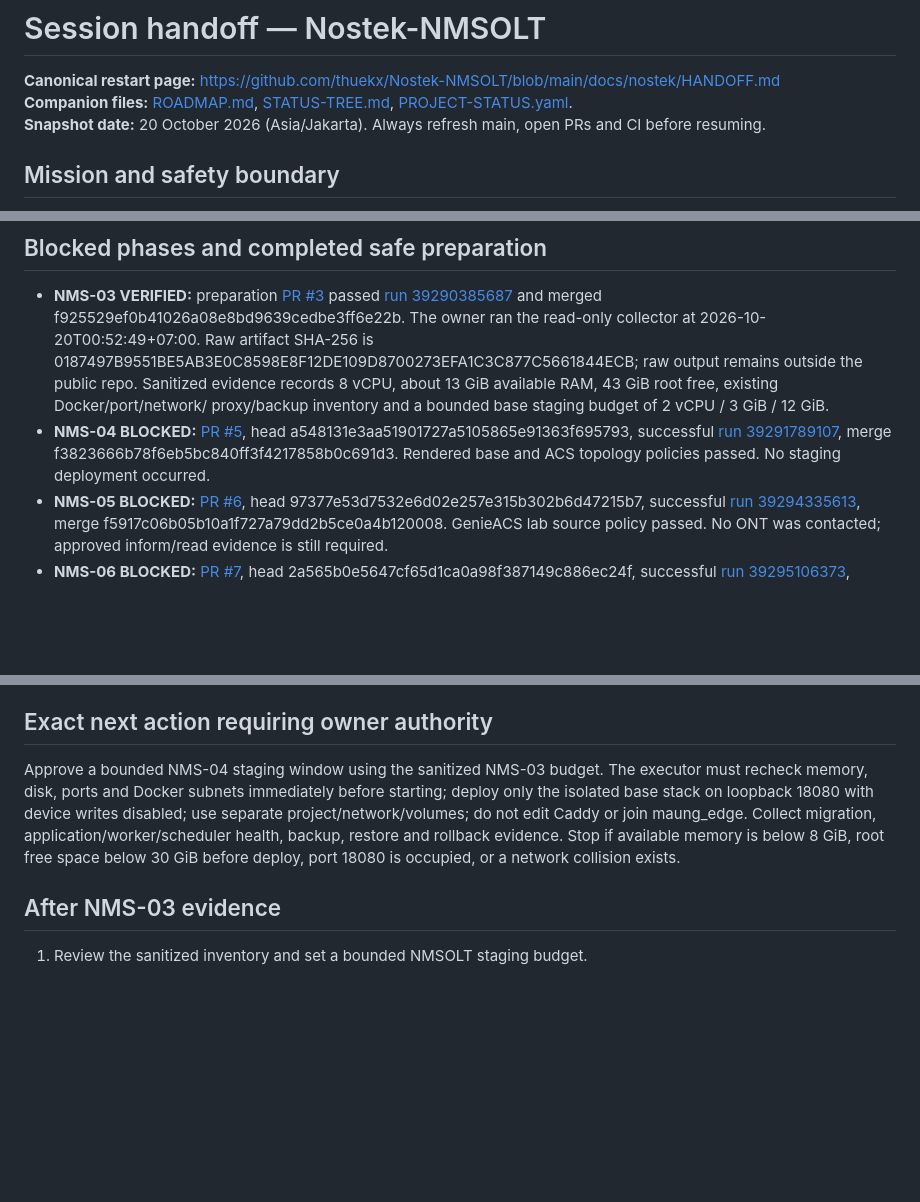
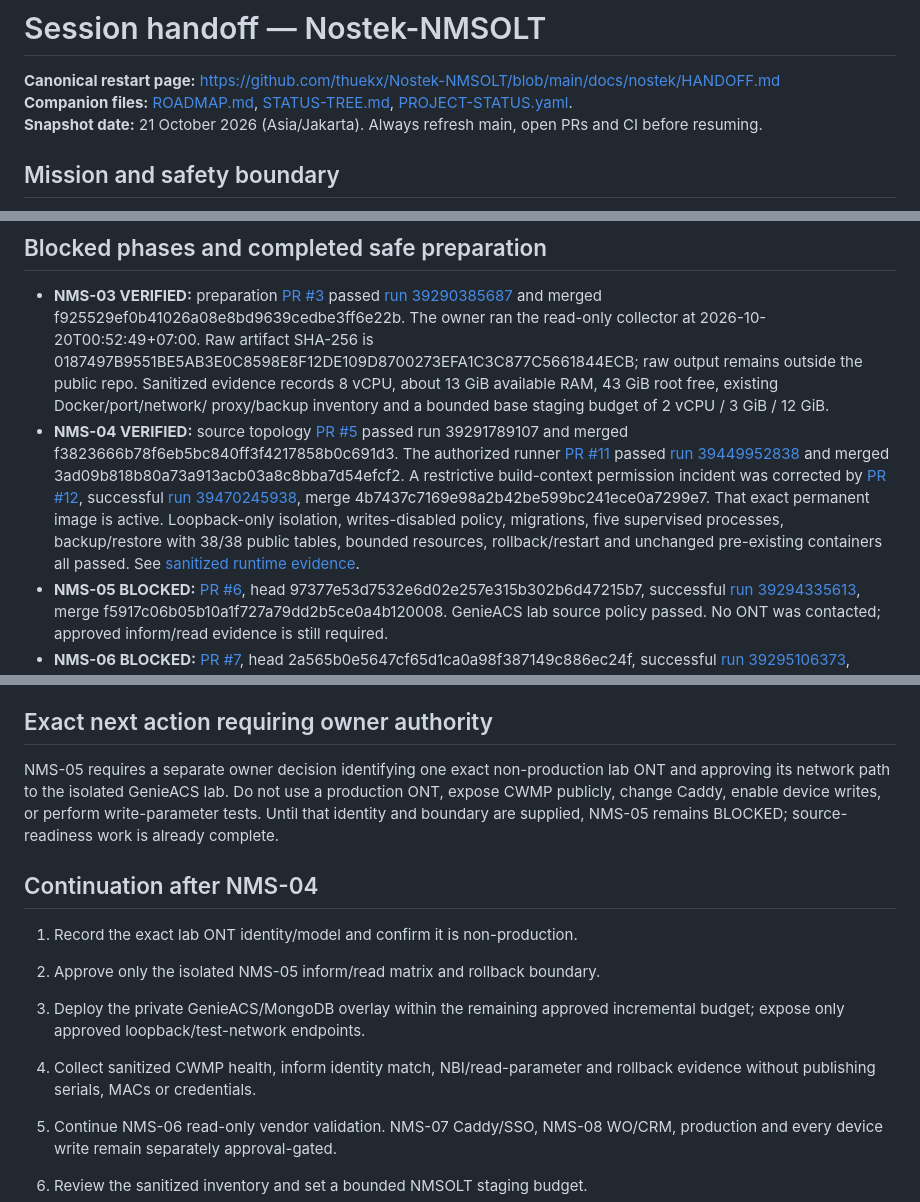
Before and after one commit to thuekx/Nostek-NMSOLT, a Markdown page: docs/nostek/HANDOFF.md, 3 parts joined by grey strips. GitHub-like rendering; blank space fills up the shorter version.

Commit message:
docs(nms-04): refresh durable handoff

```diff
--- a/docs/nostek/HANDOFF.md
+++ b/docs/nostek/HANDOFF.md
@@ -3,7 +3,7 @@
 **Canonical restart page:** https://github.com/thuekx/Nostek-NMSOLT/blob/main/docs/nostek/HANDOFF.md
 **Companion files:** [ROADMAP.md](ROADMAP.md), [STATUS-TREE.md](STATUS-TREE.md),
 [PROJECT-STATUS.yaml](PROJECT-STATUS.yaml).
-**Snapshot date:** 20 October 2026 (Asia/Jakarta). Always refresh main, open
+**Snapshot date:** 21 October 2026 (Asia/Jakarta). Always refresh main, open
 PRs and CI before resuming.
 
 ## Mission and safety boundary
@@ -43,11 +43,19 @@ verification.
   about 13 GiB available RAM, 43 GiB root free, existing Docker/port/network/
   proxy/backup inventory and a bounded base staging budget of 2 vCPU / 3 GiB /
   12 GiB.
-- **NMS-04 BLOCKED:** [PR #5](https://github.com/thuekx/Nostek-NMSOLT/pull/5),
-  head a548131e3aa51901727a5105865e91363f695793, successful
-  [run 39291789107](https://github.com/thuekx/Nostek-NMSOLT/actions/runs/39291789107),
-  merge f3823666b78f6eb5bc840ff3f4217858b0c691d3. Rendered base and
-  ACS topology policies passed. No staging deployment occurred.
+- **NMS-04 VERIFIED:** source topology [PR #5](https://github.com/thuekx/Nostek-NMSOLT/pull/5)
+  passed run 39291789107 and merged f3823666b78f6eb5bc840ff3f4217858b0c691d3.
+  The authorized runner [PR #11](https://github.com/thuekx/Nostek-NMSOLT/pull/11)
+  passed [run 39449952838](https://github.com/thuekx/Nostek-NMSOLT/actions/runs/39449952838)
+  and merged 3ad09b818b80a73a913acb03a8c8bba7d54efcf2. A restrictive
+  build-context permission incident was corrected by
+  [PR #12](https://github.com/thuekx/Nostek-NMSOLT/pull/12), successful
+  [run 39470245938](https://github.com/thuekx/Nostek-NMSOLT/actions/runs/39470245938),
+  merge 4b7437c7169e98a2b42be599bc241ece0a7299e7. That exact permanent
+  image is active. Loopback-only isolation, writes-disabled policy, migrations,
+  five supervised processes, backup/restore with 38/38 public tables, bounded
+  resources, rollback/restart and unchanged pre-existing containers all passed.
+  See [sanitized runtime evidence](NMS-04-MAUNG-STAGING-EVIDENCE-2026-10-21.md).
 - **NMS-05 BLOCKED:** [PR #6](https://github.com/thuekx/Nostek-NMSOLT/pull/6),
   head 97377e53d7532e6d02e257e315b302b6d47215b7, successful
   [run 39294335613](https://github.com/thuekx/Nostek-NMSOLT/actions/runs/39294335613),
@@ -72,16 +80,24 @@ verification.
 
 ## Exact next action requiring owner authority
 
-Approve a bounded NMS-04 staging window using the sanitized NMS-03 budget. The
-executor must recheck memory, disk, ports and Docker subnets immediately before
-starting; deploy only the isolated base stack on loopback 18080 with device
-writes disabled; use separate project/network/volumes; do not edit Caddy or join
-maung_edge. Collect migration, application/worker/scheduler health, backup,
-restore and rollback evidence. Stop if available memory is below 8 GiB, root free
-space below 30 GiB before deploy, port 18080 is occupied, or a network collision
-exists.
+NMS-05 requires a separate owner decision identifying one exact non-production
+lab ONT and approving its network path to the isolated GenieACS lab. Do not use
+a production ONT, expose CWMP publicly, change Caddy, enable device writes, or
+perform write-parameter tests. Until that identity and boundary are supplied,
+NMS-05 remains BLOCKED; source-readiness work is already complete.
 
-## After NMS-03 evidence
+## Continuation after NMS-04
+
+1. Record the exact lab ONT identity/model and confirm it is non-production.
+2. Approve only the isolated NMS-05 inform/read matrix and rollback boundary.
+3. Deploy the private GenieACS/MongoDB overlay within the remaining approved
+   incremental budget; expose only approved loopback/test-network endpoints.
+4. Collect sanitized CWMP health, inform identity match, NBI/read-parameter and
+   rollback evidence without publishing serials, MACs or credentials.
+5. Continue NMS-06 read-only vendor validation. NMS-07 Caddy/SSO, NMS-08
+   WO/CRM, production and every device write remain separately approval-gated.
+
+
 
 1. Review the sanitized inventory and set a bounded NMSOLT staging budget.
 2. Obtain an explicit staging deployment window; execute NMS-04 deploy,
```
